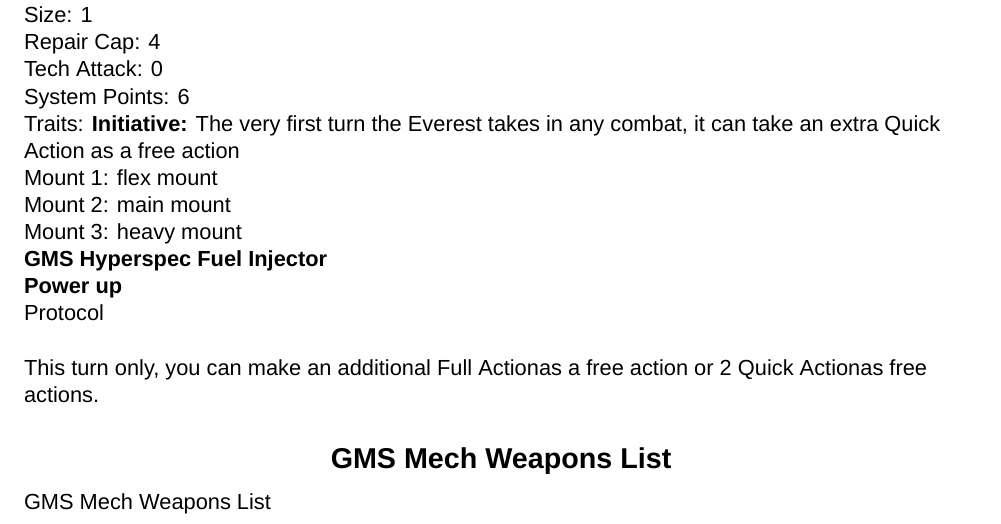
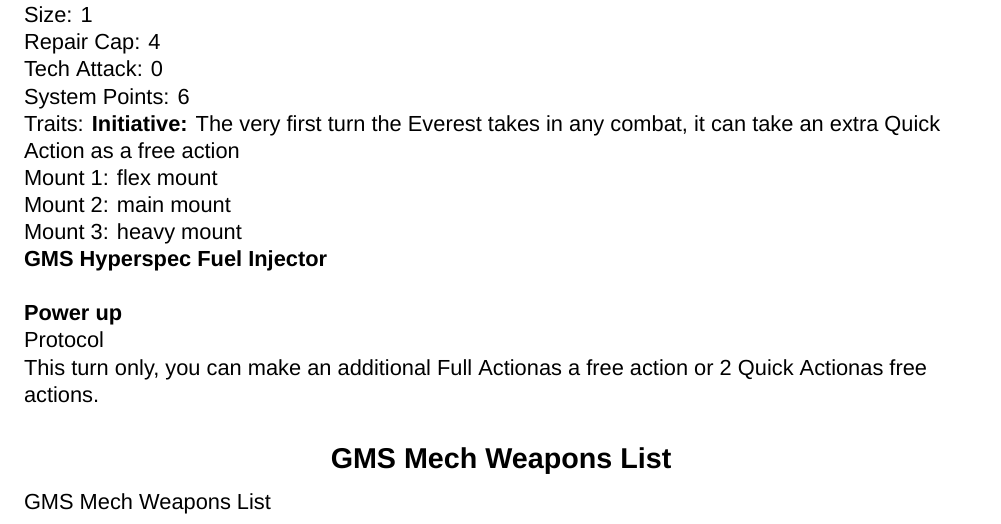
Before and after one commit to AshleyMoni/Lancer-Community-Edition, a LaTeX thesis (LANCER 1.8 - Community Edition.tex, which reads source/compendium/GMS/everest.tex): part of page 133 of 400, cut so that both start at the same text. Compiled offline with XeLaTeX; a missing font is replaced by an installed copy or a similar font.

Commit message:
Fix everest newline bug

```diff
--- a/source/compendium/GMS/everest.tex
+++ b/source/compendium/GMS/everest.tex
@@ -28,9 +27,11 @@
 mount two = main mount,
 mount three = heavy mount,
 core system name = GMS Hyperspec Fuel Injector,
-core system text = \empty,
+core system text = $ $,
 core active name = Power up,
-core active text = {\Protocol\par
-This turn only, you can make an additional \FullAction as a free action or 2 \QuickAction as free actions.}]
+core active text = {\Protocol \newline
+    This turn only, you can make an additional \FullAction as a free action or 2 \QuickAction as free actions.
+    }
+]
 
 \end{mech}
```
Also changed, not shown: source/compendium/GMS/everest.tex (3 more changed lines).
